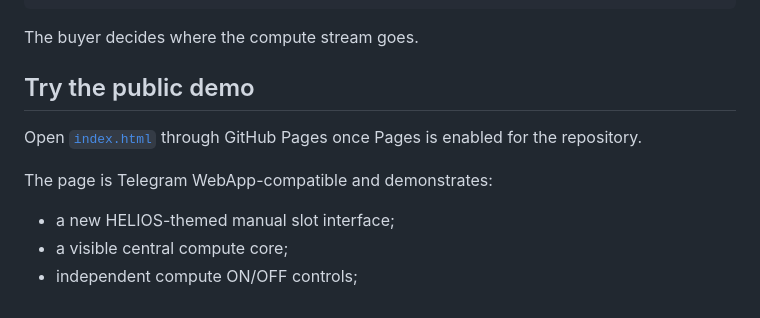
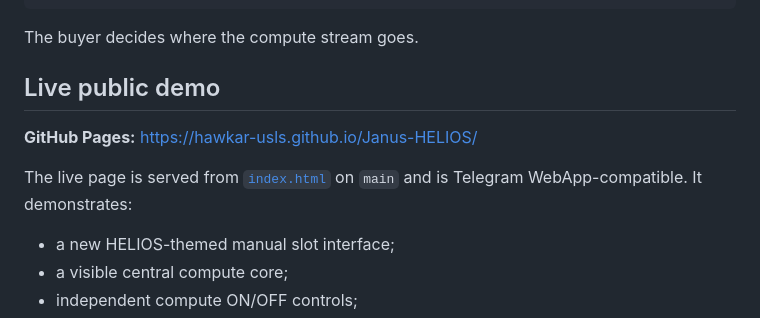
Before and after one commit to Hawkar-usls/Janus-HELIOS, a Markdown page: README.md, the part around the change. Drawn GitHub-style.

Commit message:
Link live HELIOS GitHub Pages demo

```diff
--- a/README.md
+++ b/README.md
@@ -34,11 +34,11 @@ audited impact / value sink
 
 The buyer decides where the compute stream goes.
 
-## Try the public demo
+## Live public demo
 
-Open [`index.html`](index.html) through GitHub Pages once Pages is enabled for the repository.
+**GitHub Pages:** https://hawkar-usls.github.io/Janus-HELIOS/
 
-The page is Telegram WebApp-compatible and demonstrates:
+The live page is served from [`index.html`](index.html) on `main` and is Telegram WebApp-compatible. It demonstrates:
 
 - a new HELIOS-themed manual slot interface;
 - a visible central compute core;
```
